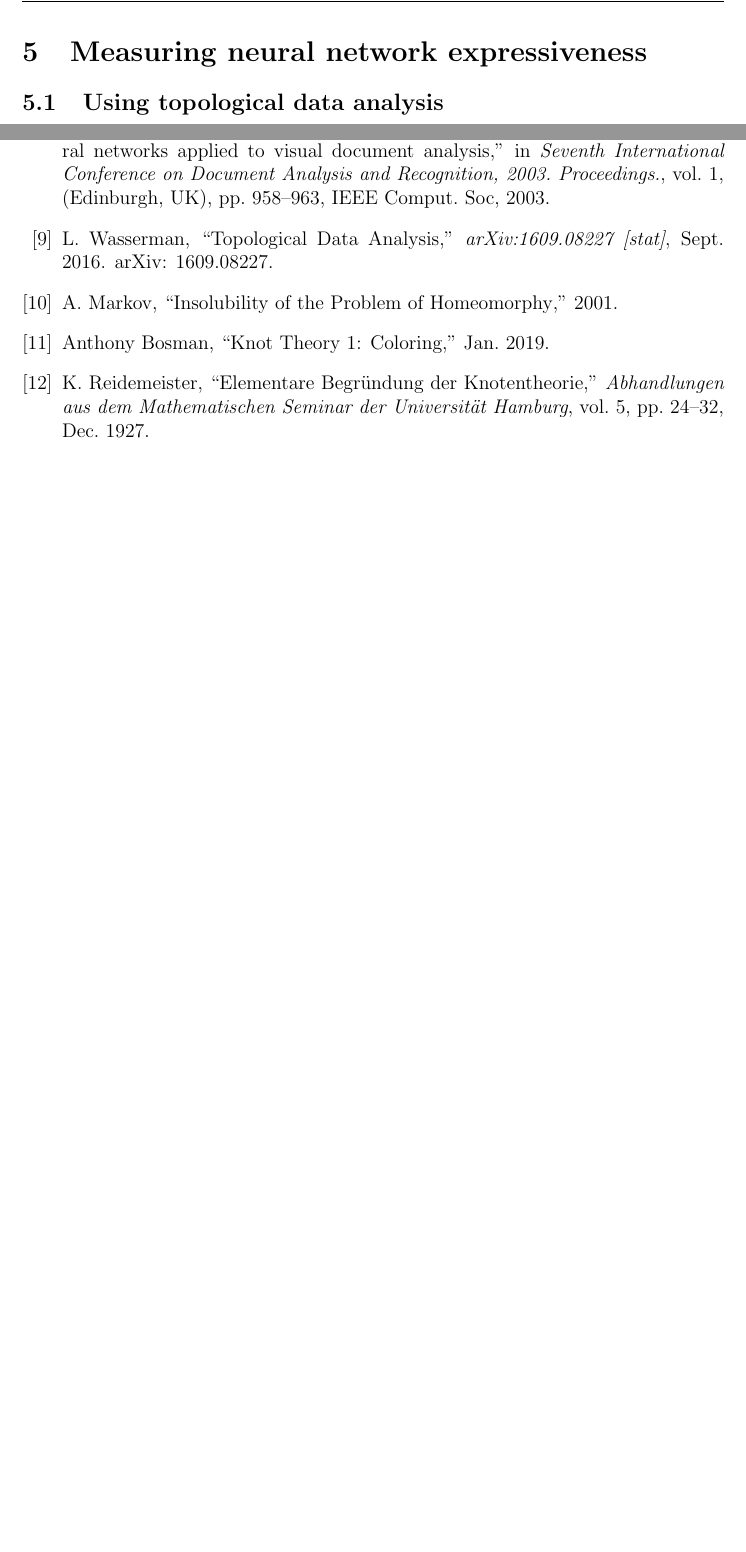
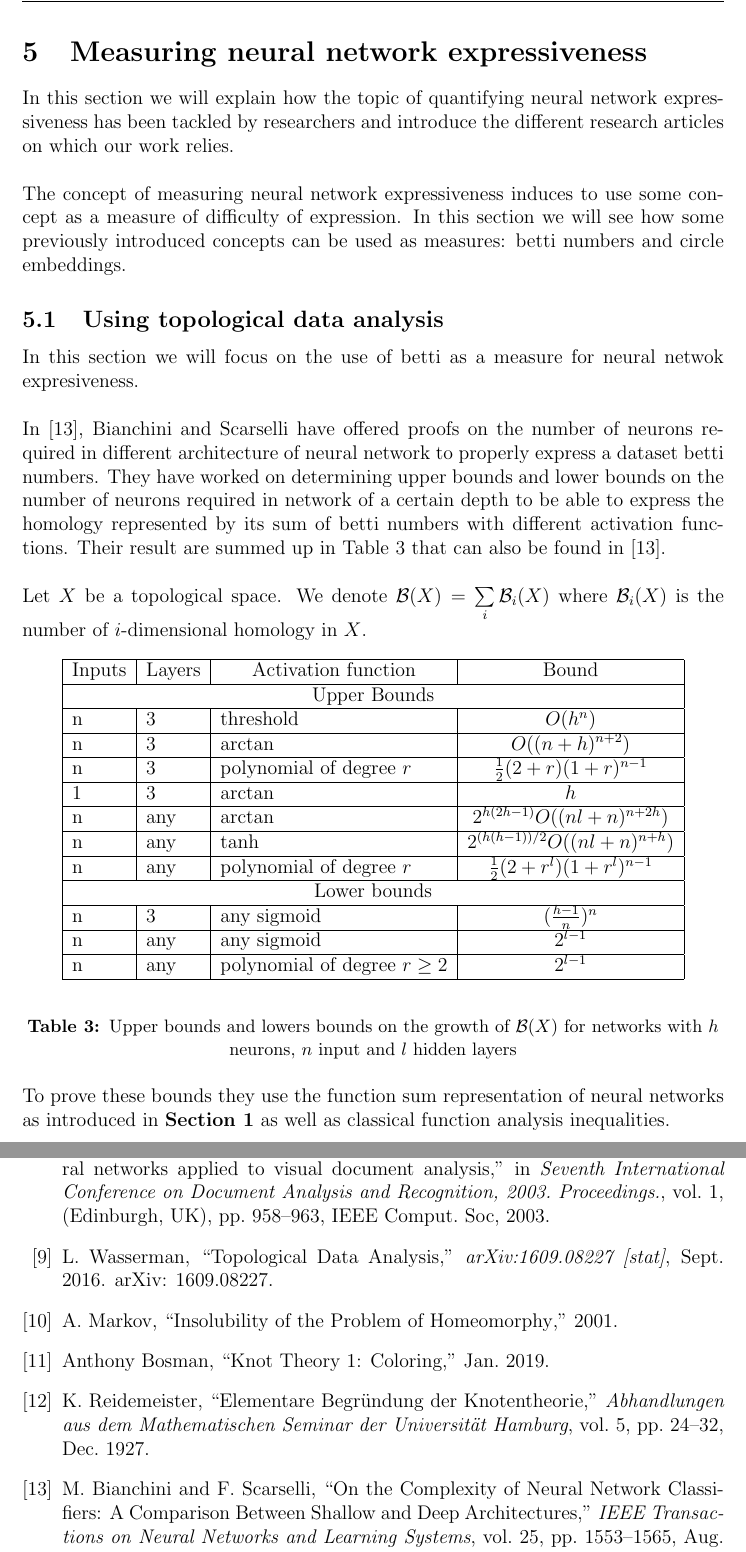
Before and after one commit to Spiilgriim/master-thesis, a LaTeX thesis (thesis.tex, which reads bibliography.bib): two parts of pages 39 and 45 of 45 before the commit and two parts of pages 39 and 46 of 46 after it, joined at a grey line, cut so that both start at the same text, the shorter picture padded with empty space. The pictures show the PDF file thesis.pdf that the author committed with the source.

Commit message:
beginning of part 5.1

```diff
--- a/bibliography.bib
+++ b/bibliography.bib
@@ -216,3 +216,17 @@ Anthony Bosman: http://www.anthonybosman.com/},
 	year = {1927},
 	pages = {24--32}
 }
+
+@article{bianchini_complexity_2014,
+	title = {On the {Complexity} of {Neural} {Network} {Classifiers}: {A} {Comparison} {Between} {Shallow} and {Deep} {Architectures}},
+	volume = {25},
+	issn = {2162-2388},
+	shorttitle = {On the {Complexity} of {Neural} {Network} {Classifiers}},
+	doi = {10.1109/TNNLS.2013.2293637},
+	abstract = {Recently, researchers in the artificial neural network field have focused their attention on connectionist models composed by several hidden layers. In fact, experimental results and heuristic considerations suggest that deep architectures are more suitable than shallow ones for modern applications, facing very complex problems, e.g., vision and human language understanding. However, the actual theoretical results supporting such a claim are still few and incomplete. In this paper, we propose a new approach to study how the depth of feedforward neural networks impacts on their ability in implementing high complexity functions. First, a new measure based on topological concepts is introduced, aimed at evaluating the complexity of the function implemented by a neural network, used for classification purposes. Then, deep and shallow neural architectures with common sigmoidal activation functions are compared, by deriving upper and lower bounds on their complexity, and studying how the complexity depends on the number of hidden units and the used activation function. The obtained results seem to support the idea that deep networks actually implements functions of higher complexity, so that they are able, with the same number of resources, to address more difficult problems.},
+	number = {8},
+	journal = {IEEE Transactions on Neural Networks and Learning Systems},
+	author = {Bianchini, M. and Scarselli, F.},
+	month = aug,
+	year = {2014},
+	note = {Conference Name: IEEE Transactions on Neural Networks and Learning Systems},
--- a/thesis.tex
+++ b/thesis.tex
@@ -1281,7 +1281,56 @@ With the Alexander polynomial one can discrimainate any two knots with up to sev
 
 \section{Measuring neural network expressiveness}
 
+In this section we will explain how the topic of quantifying neural network expressiveness has been tackled by researchers and introduce the different research articles on which our work relies.\\
+
+The concept of measuring neural network expressiveness induces to use some concept as a measure of difficulty of expression. In this section we will see how some previously introduced concepts can be used as measures: betti numbers and circle embeddings.
+
 \subsection{Using topological data analysis}
+
+In this section we will focus on the use of betti as a measure for neural netwok expresiveness.\\
+
+In \cite{bianchini_complexity_2014}, Bianchini and Scarselli have offered proofs on the number of neurons required in different architecture of neural network to properly express a dataset betti numbers. They have worked on determining upper bounds and lower bounds on the number of neurons required in network of a certain depth to be able to express the homology represented by its sum of betti numbers with different activation functions. Their result are summed up in Table \ref{tab:betti_up_low_bound} that can also be found in \cite{bianchini_complexity_2014}.\\
+
+Let $X$ be a topological space. We denote $\B(X) = \sum\limits_{i} \B_i(X)$ where $\B_i(X)$ is the number of $i$-dimensional homology in $X$.
+
+\begin{table}[H]
+  \begin{center}
+    \begin{tabular}{| l | l | l | c |}
+      \hline
+Inputs                  & \multicolumn{1}{c|}{Layers} & \multicolumn{1}{c|}{Activation function} & \multicolumn{1}{c|}{Bound} \\
+      \hline
+\multicolumn{4}{|c|}{Upper Bounds}                            \\
+      \hline
+n      & 3      & threshold           & $O(h^n)$            \\
+      \hline
+n      & 3      & arctan           & $O((n+h)^{n+2})$            \\
+      \hline
+n      & 3      & polynomial of degree $r$           & $\frac{1}{2}(2+r)(1+r)^{n-1}$            \\
+      \hline
+1      & 3      & arctan           & $h$            \\
+      \hline
+n      & any    & arctan           & $2^{h(2h-1)}O((nl+n)^{n+2h})$            \\
+      \hline
+n      & any    & tanh           & $2^{(h(h-1))/2}O((nl+n)^{n+h})$            \\
+      \hline
+n      & any      & polynomial of degree $r$           & $\frac{1}{2}(2+r^l)(1+r^l)^{n-1}$            \\
+      \hline
+\multicolumn{4}{|c|}{Lower bounds}                            \\
+      \hline
+n      & 3      & any sigmoid         & $(\frac{h-1}{n})^n$\\
+      \hline
+n      & any & any sigmoid         & $2^{l-1}$ \\
+      \hline
+n      & any      & polynomial of degree $r \ge 2$    & $2^{l-1}$\\
+      \hline
+\end{tabular}
+  \end{center}
+
+  \caption{Upper bounds and lowers bounds on the growth of $\B(X)$ for networks with $h$ neurons, $n$ input and $l$ hidden layers}
+  \label{tab:betti_up_low_bound}
+\end{table}
+
+To prove these bounds they use the function sum representation of neural networks as introduced in \textbf{Section 1} as well as classical function analysis inequalities.
 
 \subsection{Using trajectories}
 
```
Also changed, not shown: thesis.pdf, bibliography.bib (4 more changed lines).
